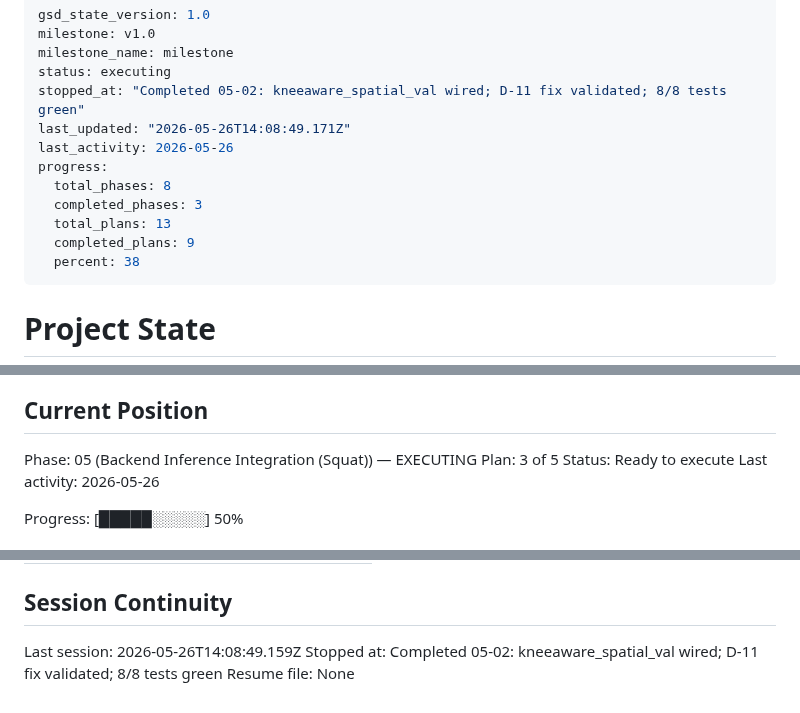
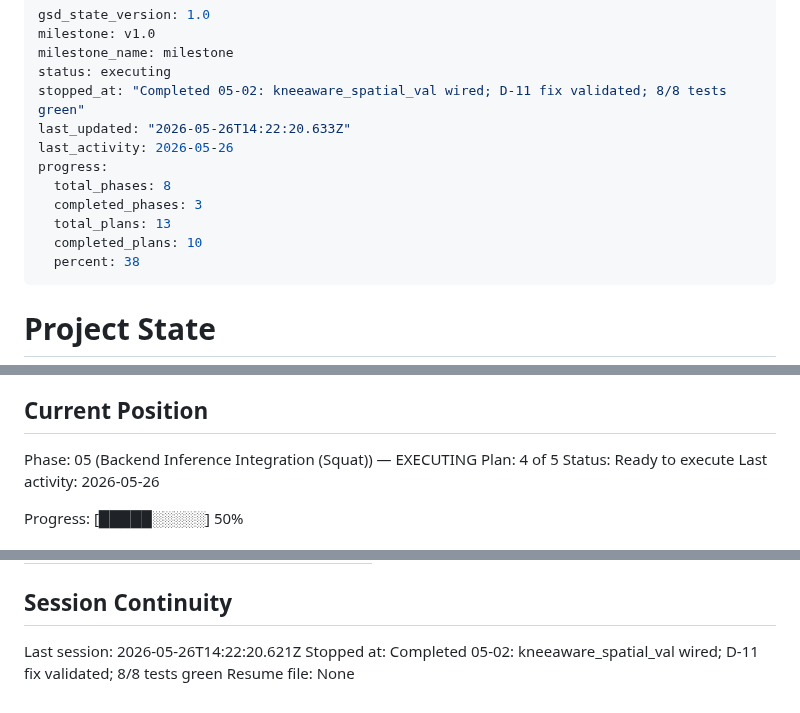
Before and after one commit to Ibrahim-Shahin1/fitnova, a Markdown page: .planning/STATE.md, 3 parts joined by grey strips. GitHub-like rendering.

Commit message:
docs(05-03): complete app.py swap plan — SUMMARY + STATE + ROADMAP
- 05-03-SUMMARY.md: documents D-05 upload endpoint, lifespan swap,
  decode_clip_cv2 deviation, WS stub deviation, 21 tests green
- STATE.md: advance to plan 4/5, record metric, update session
- ROADMAP.md: mark 05-03 complete (3/5 summaries for Phase 5)

```diff
--- a/.planning/STATE.md
+++ b/.planning/STATE.md
@@ -4,13 +4,13 @@ milestone: v1.0
 milestone_name: milestone
 status: executing
 stopped_at: "Completed 05-02: kneeaware_spatial_val wired; D-11 fix validated; 8/8 tests green"
-last_updated: "2026-05-26T14:08:49.171Z"
+last_updated: "2026-05-26T14:22:20.633Z"
 last_activity: 2026-05-26
 progress:
   total_phases: 8
   completed_phases: 3
   total_plans: 13
-  completed_plans: 9
+  completed_plans: 10
   percent: 38
 ---
 
@@ -26,7 +26,7 @@ See: .planning/PROJECT.md (updated 2026-05-19)
 ## Current Position
 
 Phase: 05 (Backend Inference Integration (Squat)) — EXECUTING
-Plan: 3 of 5
+Plan: 4 of 5
 Status: Ready to execute
 Last activity: 2026-05-26
 
@@ -101,6 +102,6 @@ Items acknowledged and carried forward from previous milestone close:
 
 ## Session Continuity
 
-Last session: 2026-05-26T14:08:49.159Z
+Last session: 2026-05-26T14:22:20.621Z
 Stopped at: Completed 05-02: kneeaware_spatial_val wired; D-11 fix validated; 8/8 tests green
 Resume file: None
```
Also changed, not shown: other parts of .planning/STATE.md (+1 -0 lines), .planning/ROADMAP.md (+2 -2 lines), 1 other file.
